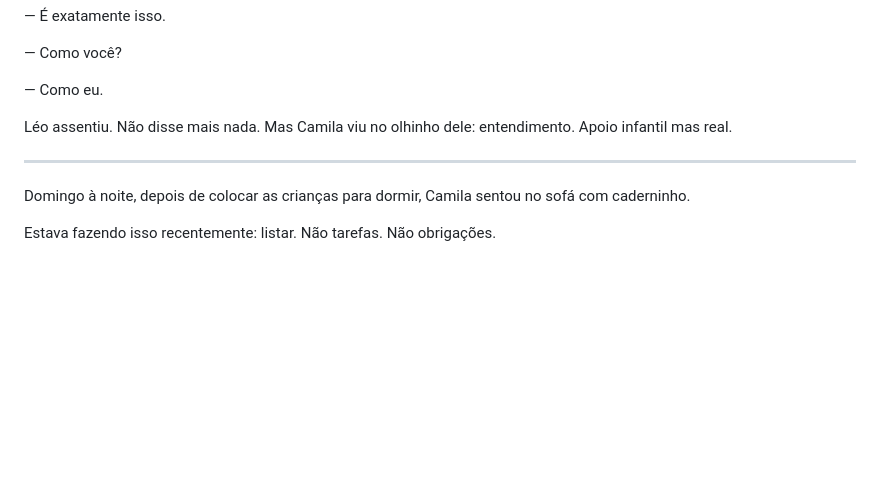
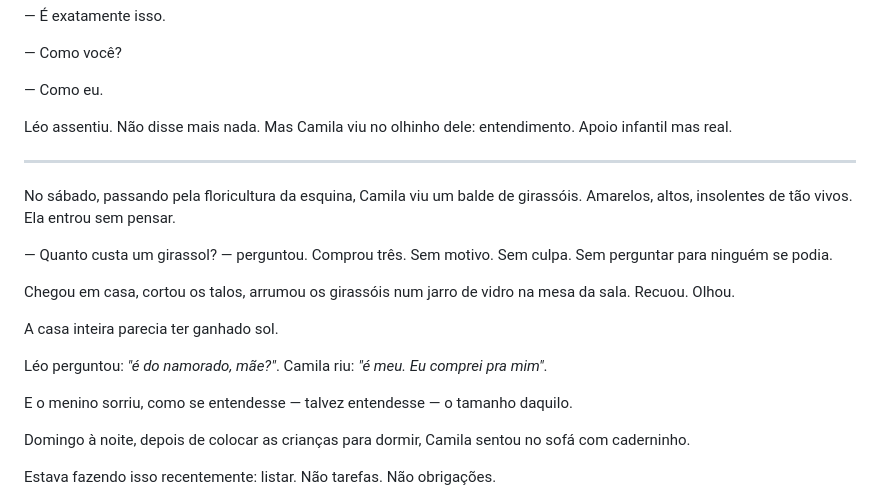
Before and after one commit to maykonlong/book, a Markdown page: 03-MANUSCRITO/CAP_16_AS_PEQUENAS_VITORIAS.md, the part around the change. Drawn GitHub-style; blank space fills up the shorter version.

Commit message:
2a passada: CAP 16 cena dos girassois 1478 para 1573 + PROGRESSO

```diff
--- a/03-MANUSCRITO/CAP_16_AS_PEQUENAS_VITORIAS.md
+++ b/03-MANUSCRITO/CAP_16_AS_PEQUENAS_VITORIAS.md
@@ -304,6 +304,19 @@ Léo assentiu. Não disse mais nada. Mas Camila viu no olhinho dele: entendiment
 
 ---
 
+No sábado, passando pela floricultura da esquina, Camila viu um balde de girassóis. Amarelos, altos, insolentes de tão vivos. Ela entrou sem pensar.
+
+— Quanto custa um girassol? — perguntou.
+Comprou três. Sem motivo. Sem culpa. Sem perguntar para ninguém se podia.
+
+Chegou em casa, cortou os talos, arrumou os girassóis num jarro de vidro na mesa da sala. Recuou. Olhou.
+
+A casa inteira parecia ter ganhado sol.
+
+Léo perguntou: *"é do namorado, mãe?"*. Camila riu: *"é meu. Eu comprei pra mim"*.
+
+E o menino sorriu, como se entendesse — talvez entendesse — o tamanho daquilo.
+
 Domingo à noite, depois de colocar as crianças para dormir, Camila sentou no sofá com caderninho.
 
 Estava fazendo isso recentemente: listar. Não tarefas. Não obrigações.
```
Also changed, not shown: 00-PLANEJAMENTO/PLANO_EXPANSAO_80K.md (+1 -1 lines), 04-MATERIAL_APOIO/PROGRESSO.md (+1 -1 lines).
